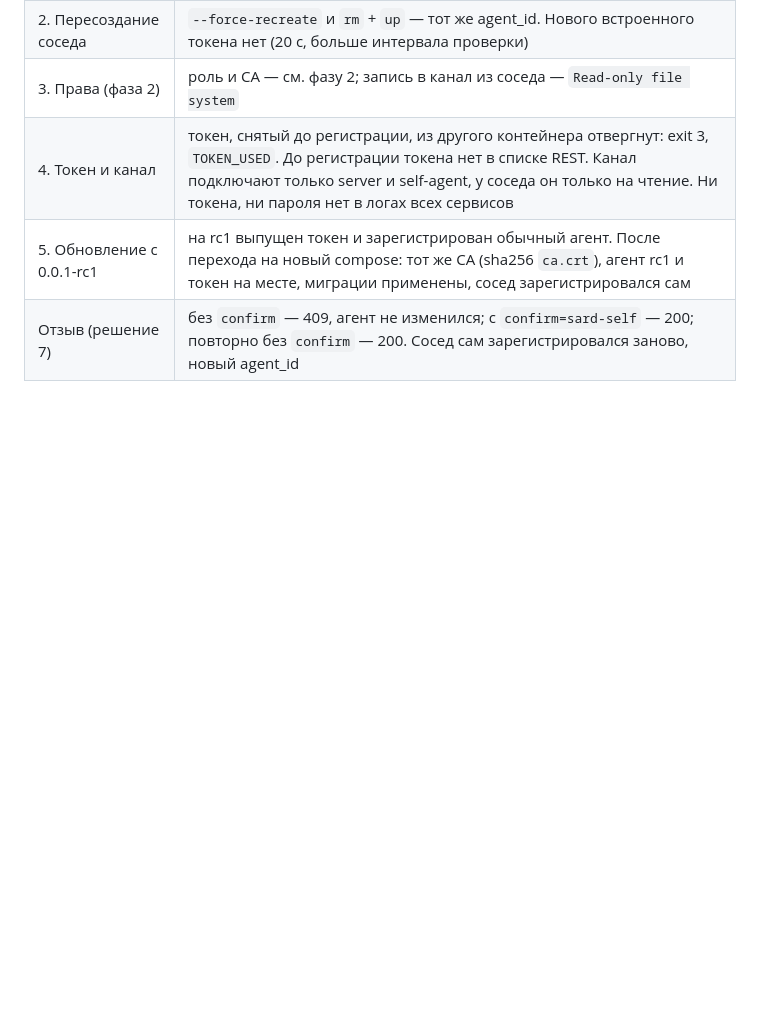
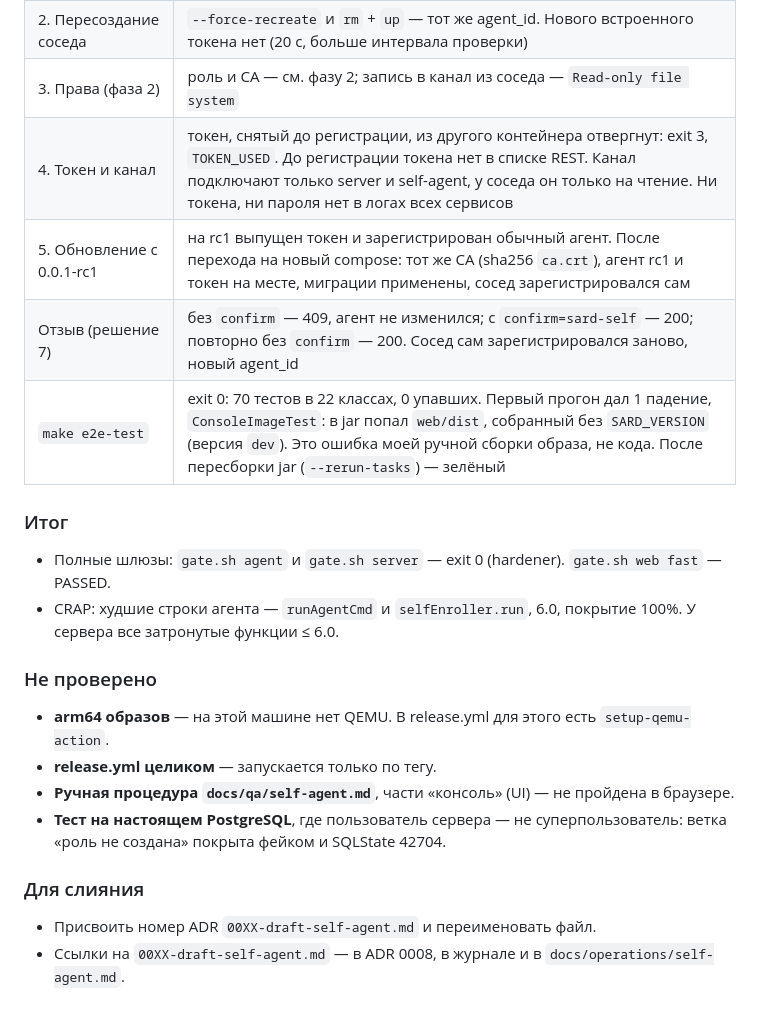
Before and after one commit to Artur-Abalov/Sard, a Markdown page: docs/sessions/2026-10-07-f5-sidecar-agent.md, the part around the change. Drawn GitHub-style; blank space fills up the shorter version.

Commit message:
docs(sessions): F5 phase 3 verification
Co-Authored-By: Claude Opus 5.5 <noreply@anthropic.com>
Claude-Session: https://claude.ai/code/session_012fbg6QmpCpVYUsbVtf38Tb

```diff
--- a/docs/sessions/2026-10-07-f5-sidecar-agent.md
+++ b/docs/sessions/2026-10-07-f5-sidecar-agent.md
@@ -189,3 +189,27 @@ Compose вне Swarm монтирует файловый секрет как bin
 | 4. Токен и канал | токен, снятый до регистрации, из другого контейнера отвергнут: exit 3, `TOKEN_USED`. До регистрации токена нет в списке REST. Канал подключают только server и self-agent, у соседа он только на чтение. Ни токена, ни пароля нет в логах всех сервисов |
 | 5. Обновление с 0.0.1-rc1 | на rc1 выпущен токен и зарегистрирован обычный агент. После перехода на новый compose: тот же CA (sha256 `ca.crt`), агент rc1 и токен на месте, миграции применены, сосед зарегистрировался сам |
 | Отзыв (решение 7) | без `confirm` — 409, агент не изменился; с `confirm=sard-self` — 200; повторно без `confirm` — 200. Сосед сам зарегистрировался заново, новый agent_id |
+| `make e2e-test` | exit 0: 70 тестов в 22 классах, 0 упавших. Первый прогон дал 1 падение, `ConsoleImageTest`: в jar попал `web/dist`, собранный без `SARD_VERSION` (версия `dev`). Это ошибка моей ручной сборки образа, не кода. После пересборки jar (`--rerun-tasks`) — зелёный |
+
+### Итог
+
+- Полные шлюзы: `gate.sh agent` и `gate.sh server` — exit 0 (hardener).
+  `gate.sh web fast` — PASSED.
+- CRAP: худшие строки агента — `runAgentCmd` и `selfEnroller.run`, 6.0,
+  покрытие 100%. У сервера все затронутые функции ≤ 6.0.
+
+### Не проверено
+
+- **arm64 образов** — на этой машине нет QEMU. В release.yml для этого есть
+  `setup-qemu-action`.
+- **release.yml целиком** — запускается только по тегу.
+- **Ручная процедура `docs/qa/self-agent.md`**, части «консоль» (UI) — не
+  пройдена в браузере.
+- **Тест на настоящем PostgreSQL**, где пользователь сервера — не
+  суперпользователь: ветка «роль не создана» покрыта фейком и SQLState 42704.
+
+### Для слияния
+
+- Присвоить номер ADR `00XX-draft-self-agent.md` и переименовать файл.
+- Ссылки на `00XX-draft-self-agent.md` — в ADR 0008, в журнале и в
+  `docs/operations/self-agent.md`.
```
